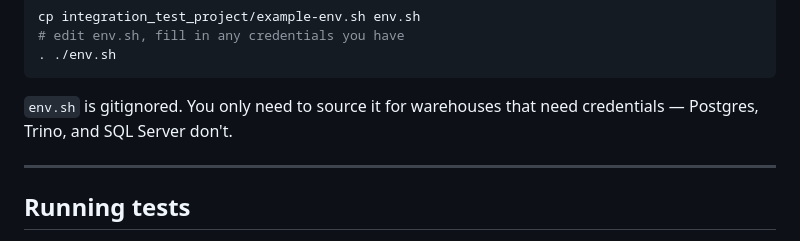
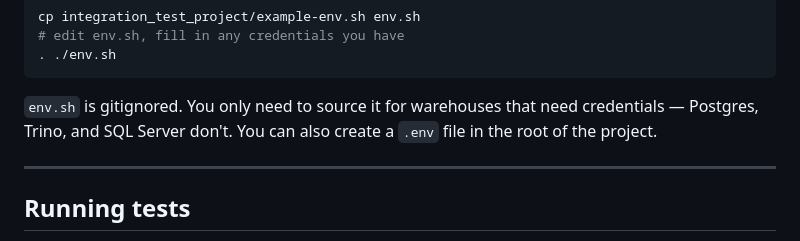
Before and after one commit to brooklyn-data/dbt_artifacts, a Markdown page: CONTRIBUTING.md, the part around the change. GitHub-like rendering.

Commit message:
wording, force a action rerun

````diff
--- a/CONTRIBUTING.md
+++ b/CONTRIBUTING.md
@@ -63,7 +63,7 @@ cp integration_test_project/example-env.sh env.sh
 ```
 
 `env.sh` is gitignored. You only need to source it for warehouses that
-need credentials — Postgres, Trino, and SQL Server don't.
+need credentials — Postgres, Trino, and SQL Server don't. You can also create a `.env` file in the root of the project.
 
 ---
 
````
